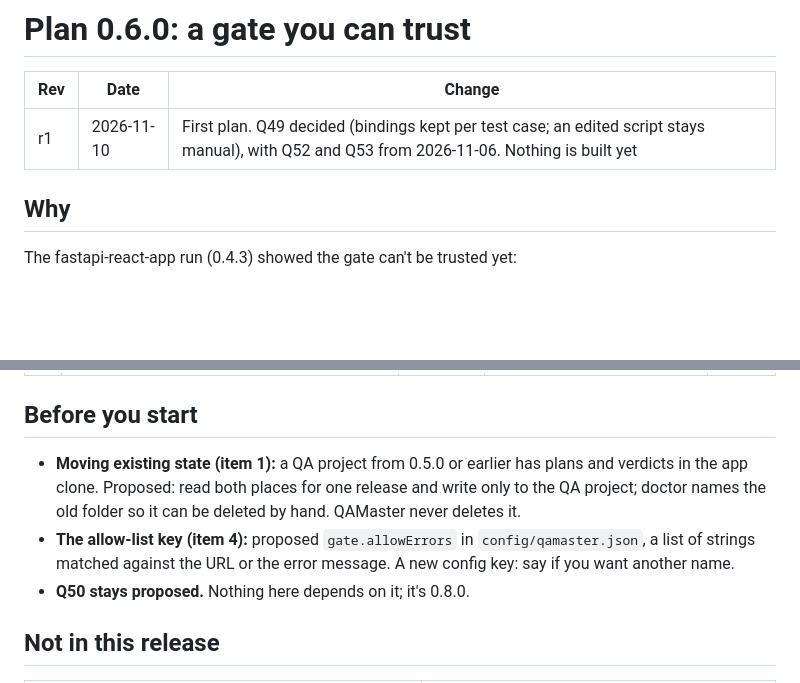
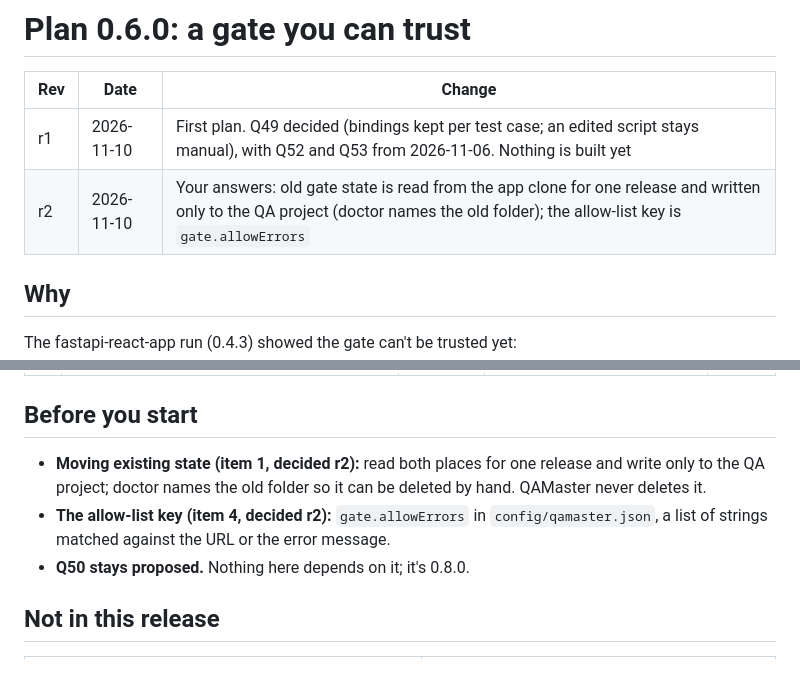
Before and after one commit to Galent-engineering/QAMaster, a Markdown page: docs/plans/0.6.0.md, 2 parts joined by grey strips. Rendered like a GitHub page; blank space fills up the shorter version.

Commit message:
Plan 0.6.0 r2: old gate state and the allow-list key
Co-Authored-By: Claude Opus 5.5 <noreply@anthropic.com>

```diff
--- a/docs/plans/0.6.0.md
+++ b/docs/plans/0.6.0.md
@@ -3,6 +3,7 @@
 | Rev | Date | Change |
 |---|---|---|
 | r1 | 2026-11-10 | First plan. Q49 decided (bindings kept per test case; an edited script stays manual), with Q52 and Q53 from 2026-11-06. Nothing is built yet |
+| r2 | 2026-11-10 | Your answers: old gate state is read from the app clone for one release and written only to the QA project (doctor names the old folder); the allow-list key is `gate.allowErrors` |
 
 ## Why
 The fastapi-react-app run (0.4.3) showed the gate can't be trusted yet:
@@ -29,8 +30,8 @@ Each is built test-first against the fakes; the hook and runner items also get o
 | 7 | **The app's own tests are noticed (R1, R4, R17).** Doctor lists a test suite found in a code source (pytest, jest, vitest), and the plan says it exists and isn't part of the gate, with how to bind it (a pytest link). Offering its tests to the plan is left to a later release | R1, R4, R17 | `cli/project.mts`, `gate/gate.mts` | S |
 
 ## Before you start
-- **Moving existing state (item 1):** a QA project from 0.5.0 or earlier has plans and verdicts in the app clone. Proposed: read both places for one release and write only to the QA project; doctor names the old folder so it can be deleted by hand. QAMaster never deletes it.
-- **The allow-list key (item 4):** proposed `gate.allowErrors` in `config/qamaster.json`, a list of strings matched against the URL or the error message. A new config key: say if you want another name.
+- **Moving existing state (item 1, decided r2):** read both places for one release and write only to the QA project; doctor names the old folder so it can be deleted by hand. QAMaster never deletes it.
+- **The allow-list key (item 4, decided r2):** `gate.allowErrors` in `config/qamaster.json`, a list of strings matched against the URL or the error message.
 - **Q50 stays proposed.** Nothing here depends on it; it's 0.8.0.
 
 ## Not in this release
```
